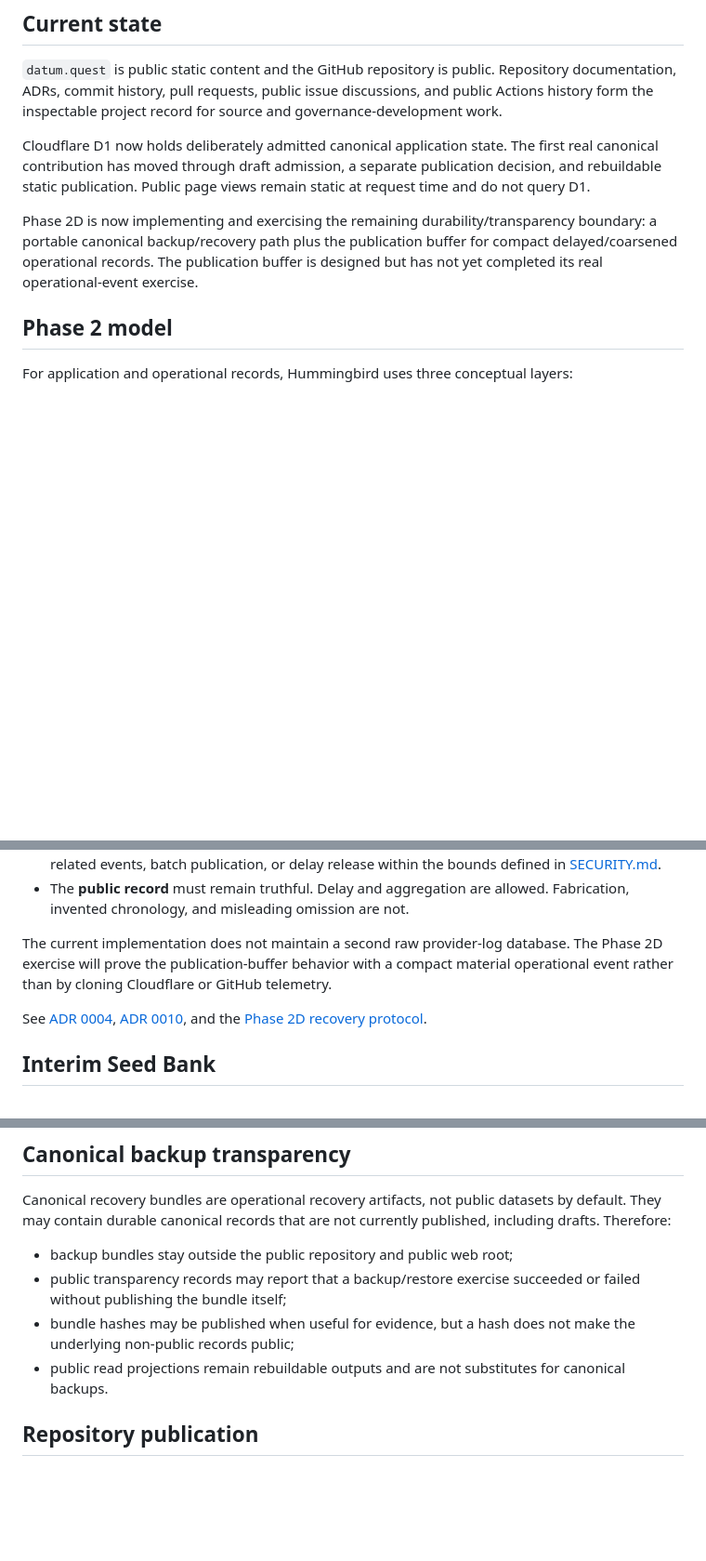
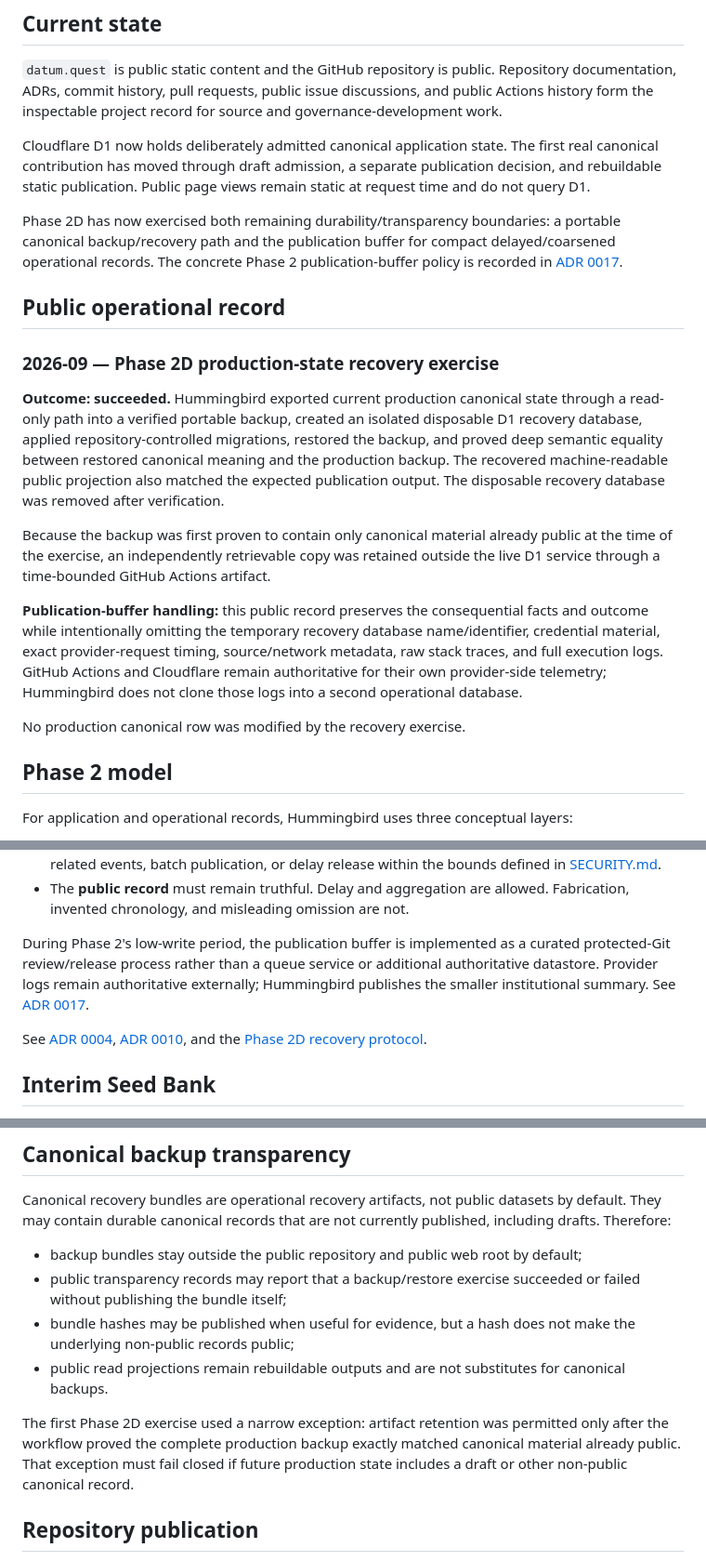
Before and after one commit to SunW0lf/hummingbird, a Markdown page: TRANSPARENCY.md, 3 parts joined by grey strips. Shown at 93% size. Rendered like a GitHub page; blank space fills up the shorter version.

Commit message:
Publish first buffered operational recovery record

```diff
--- a/TRANSPARENCY.md
+++ b/TRANSPARENCY.md
@@ -6,7 +6,19 @@
 
 Cloudflare D1 now holds deliberately admitted canonical application state. The first real canonical contribution has moved through draft admission, a separate publication decision, and rebuildable static publication. Public page views remain static at request time and do not query D1.
 
-Phase 2D is now implementing and exercising the remaining durability/transparency boundary: a portable canonical backup/recovery path plus the publication buffer for compact delayed/coarsened operational records. The publication buffer is designed but has not yet completed its real operational-event exercise.
+Phase 2D has now exercised both remaining durability/transparency boundaries: a portable canonical backup/recovery path and the publication buffer for compact delayed/coarsened operational records. The concrete Phase 2 publication-buffer policy is recorded in [ADR 0017](docs/decisions/0017-phase2-publication-buffer-policy.md).
+
+## Public operational record
+
+### 2026-09 — Phase 2D production-state recovery exercise
+
+**Outcome: succeeded.** Hummingbird exported current production canonical state through a read-only path into a verified portable backup, created an isolated disposable D1 recovery database, applied repository-controlled migrations, restored the backup, and proved deep semantic equality between restored canonical meaning and the production backup. The recovered machine-readable public projection also matched the expected publication output. The disposable recovery database was removed after verification.
+
+Because the backup was first proven to contain only canonical material already public at the time of the exercise, an independently retrievable copy was retained outside the live D1 service through a time-bounded GitHub Actions artifact.
+
+**Publication-buffer handling:** this public record preserves the consequential facts and outcome while intentionally omitting the temporary recovery database name/identifier, credential material, exact provider-request timing, source/network metadata, raw stack traces, and full execution logs. GitHub Actions and Cloudflare remain authoritative for their own provider-side telemetry; Hummingbird does not clone those logs into a second operational database.
+
+No production canonical row was modified by the recovery exercise.
 
 ## Phase 2 model
 
@@ -24,7 +36,7 @@ public transparency record
 - The **publication buffer** may remove unnecessary metadata, coarsen exact timing, aggregate related events, batch publication, or delay release within the bounds defined in [SECURITY.md](SECURITY.md).
 - The **public record** must remain truthful. Delay and aggregation are allowed. Fabrication, invented chronology, and misleading omission are not.
 
-The current implementation does not maintain a second raw provider-log database. The Phase 2D exercise will prove the publication-buffer behavior with a compact material operational event rather than by cloning Cloudflare or GitHub telemetry.
+During Phase 2's low-write period, the publication buffer is implemented as a curated protected-Git review/release process rather than a queue service or additional authoritative datastore. Provider logs remain authoritative externally; Hummingbird publishes the smaller institutional summary. See [ADR 0017](docs/decisions/0017-phase2-publication-buffer-policy.md).
 
 See [ADR 0004](docs/decisions/0004-publication-buffer.md), [ADR 0010](docs/decisions/0010-phase2-read-only-commons-contract.md), and the [Phase 2D recovery protocol](docs/protocols/PHASE_2D_RECOVERY.md).
 
@@ -57,10 +69,12 @@ Non-urgent operational events may be released in batches and with coarsened timi
 
 Canonical recovery bundles are operational recovery artifacts, not public datasets by default. They may contain durable canonical records that are not currently published, including drafts. Therefore:
 
-- backup bundles stay outside the public repository and public web root;
+- backup bundles stay outside the public repository and public web root by default;
 - public transparency records may report that a backup/restore exercise succeeded or failed without publishing the bundle itself;
 - bundle hashes may be published when useful for evidence, but a hash does not make the underlying non-public records public;
 - public read projections remain rebuildable outputs and are not substitutes for canonical backups.
+
+The first Phase 2D exercise used a narrow exception: artifact retention was permitted only after the workflow proved the complete production backup exactly matched canonical material already public. That exception must fail closed if future production state includes a draft or other non-public canonical record.
 
 ## Repository publication
 
```
Also changed, not shown: other parts of TRANSPARENCY.md (+1 -1 lines).
